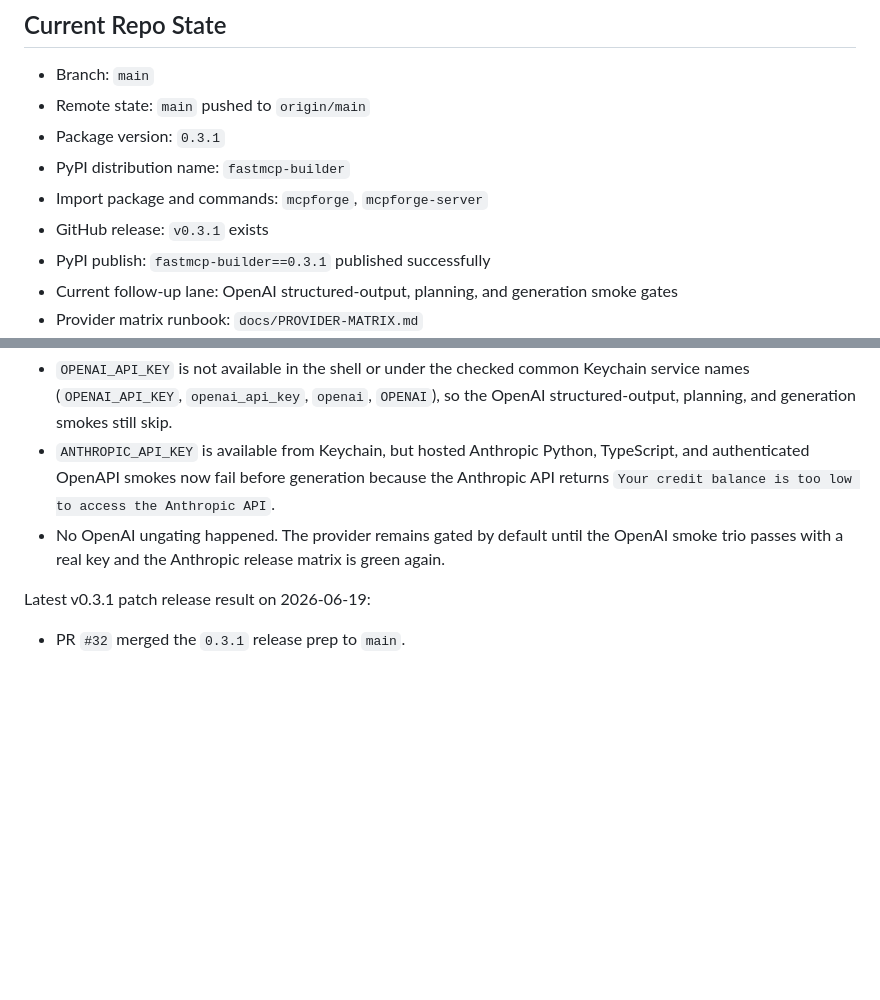
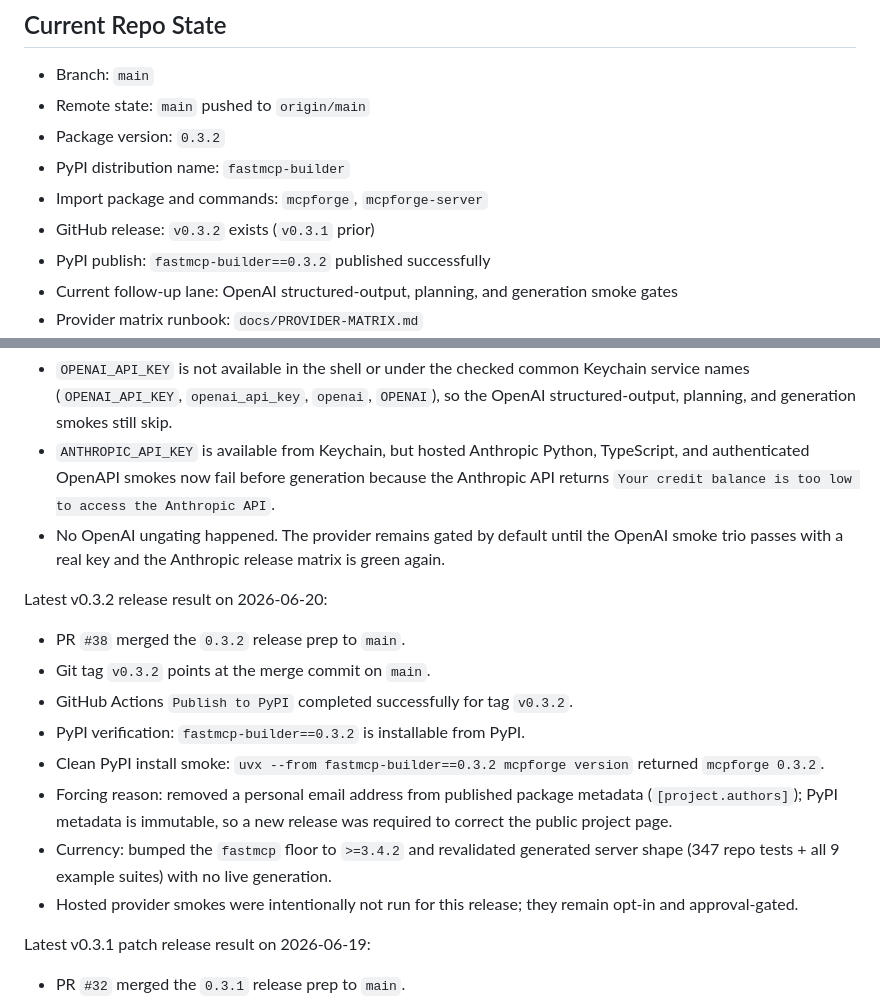
Before and after one commit to saagpatel/mcpforge, a Markdown page: docs/CURRENT-STATE.md, 2 parts joined by grey strips. Rendered like a GitHub page; blank space fills up the shorter version.

Commit message:
docs: record 0.3.2 release completion

```diff
--- a/docs/CURRENT-STATE.md
+++ b/docs/CURRENT-STATE.md
@@ -10,11 +10,11 @@ mcpforge is a Python 3.12+ CLI and MCP server that generates runnable FastMCP 3.
 
 - Branch: `main`
 - Remote state: `main` pushed to `origin/main`
-- Package version: `0.3.1`
+- Package version: `0.3.2`
 - PyPI distribution name: `fastmcp-builder`
 - Import package and commands: `mcpforge`, `mcpforge-server`
-- GitHub release: `v0.3.1` exists
-- PyPI publish: `fastmcp-builder==0.3.1` published successfully
+- GitHub release: `v0.3.2` exists (`v0.3.1` prior)
+- PyPI publish: `fastmcp-builder==0.3.2` published successfully
 - Current follow-up lane: OpenAI structured-output, planning, and generation smoke gates
 - Provider matrix runbook: `docs/PROVIDER-MATRIX.md`
 - GitHub PR queue: cleared during the latest cleanup pass
@@ -177,6 +177,22 @@ Latest provider-matrix retry on 2026-05-10:
 - `ANTHROPIC_API_KEY` is available from Keychain, but hosted Anthropic Python, TypeScript, and authenticated OpenAPI smokes now fail before generation because the Anthropic API returns `Your credit balance is too low to access the Anthropic API`.
 - No OpenAI ungating happened. The provider remains gated by default until the OpenAI smoke trio passes with a real key and the Anthropic release matrix is green again.
 
+Latest v0.3.2 release result on 2026-06-20:
+
+- PR `#38` merged the `0.3.2` release prep to `main`.
+- Git tag `v0.3.2` points at the merge commit on `main`.
+- GitHub Actions `Publish to PyPI` completed successfully for tag `v0.3.2`.
+- PyPI verification: `fastmcp-builder==0.3.2` is installable from PyPI.
+- Clean PyPI install smoke:
+  `uvx --from fastmcp-builder==0.3.2 mcpforge version` returned `mcpforge 0.3.2`.
+- Forcing reason: removed a personal email address from published package
+  metadata (`[project.authors]`); PyPI metadata is immutable, so a new release
+  was required to correct the public project page.
+- Currency: bumped the `fastmcp` floor to `>=3.4.2` and revalidated generated
+  server shape (347 repo tests + all 9 example suites) with no live generation.
+- Hosted provider smokes were intentionally not run for this release; they
+  remain opt-in and approval-gated.
+
 Latest v0.3.1 patch release result on 2026-06-19:
 
 - PR `#32` merged the `0.3.1` release prep to `main`.
```
Also changed, not shown: other parts of docs/CURRENT-STATE.md (+1 -1 lines), docs/PROVIDER-MATRIX.md (+3 -3 lines).
